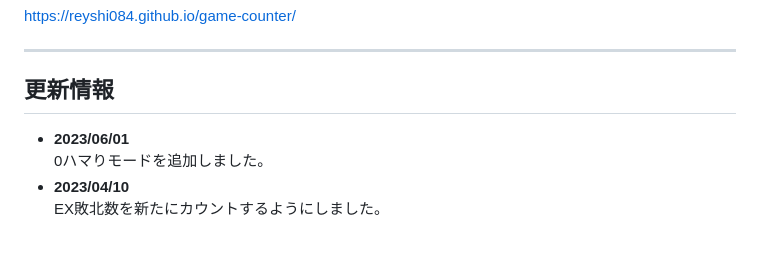
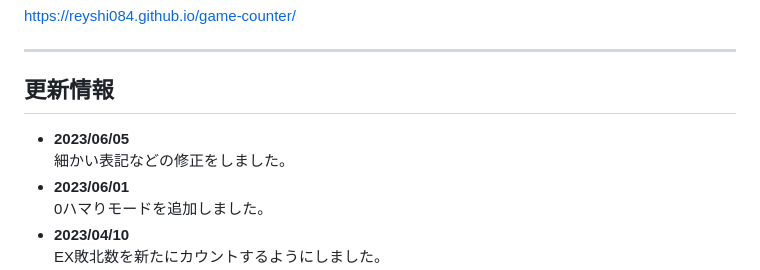
Before and after one commit to Reyshi084/game-counter, a Markdown page: README.md, the part around the change. Rendered like a GitHub page; blank space fills up the shorter version.

Commit message:
READMEの編集

```diff
--- a/README.md
+++ b/README.md
@@ -4,6 +4,8 @@ https://reyshi084.github.io/game-counter/
 
 ---
 ## 更新情報
+- **2023/06/05**
+    細かい表記などの修正をしました。
 - **2023/06/01**
     0ハマりモードを追加しました。
 - **2023/04/10**
```
